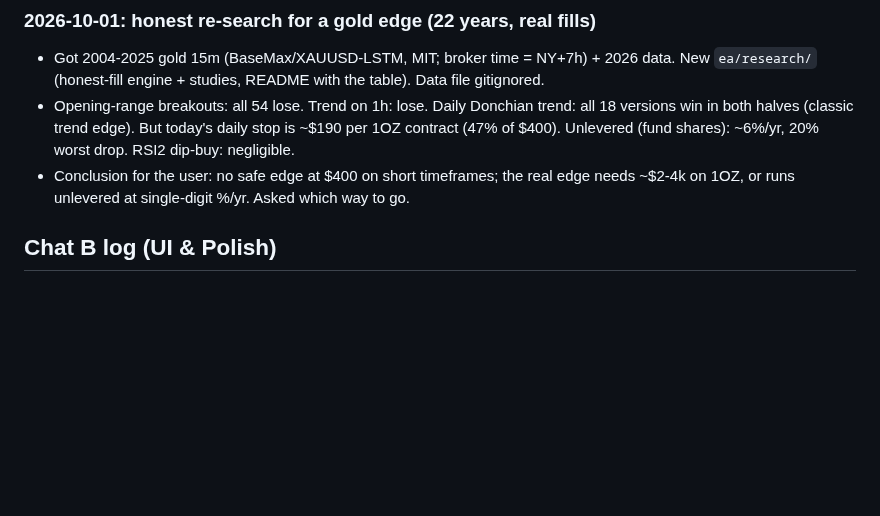
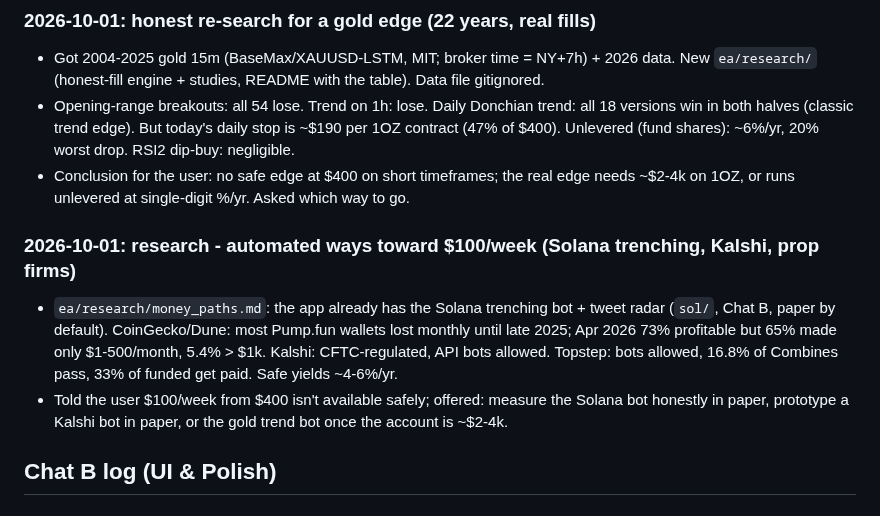
Before and after one commit to jokingtim24688/Trading-Bot, a Markdown page: Progress.md, the part around the change. Drawn GitHub-style; blank space fills up the shorter version.

Commit message:
[A] Research note: automated paths toward $100/week and the evidence
Co-Authored-By: Claude Opus 5.5 <noreply@anthropic.com>
Claude-Session: https://claude.ai/code/session_01LP9KCZTRq27SzWc6m6dg5b

```diff
--- a/Progress.md
+++ b/Progress.md
@@ -1337,6 +1337,14 @@ Each chat writes only in its own section below, and adds new entries just above
 - Conclusion for the user: no safe edge at $400 on short timeframes; the real edge needs ~$2-4k on
   1OZ, or runs unlevered at single-digit %/yr. Asked which way to go.
 
+### 2026-10-01: research - automated ways toward $100/week (Solana trenching, Kalshi, prop firms)
+- `ea/research/money_paths.md`: the app already has the Solana trenching bot + tweet radar (`sol/`, Chat B,
+  paper by default). CoinGecko/Dune: most Pump.fun wallets lost monthly until late 2025; Apr 2026 73%
+  profitable but 65% made only $1-500/month, 5.4% > $1k. Kalshi: CFTC-regulated, API bots allowed.
+  Topstep: bots allowed, 16.8% of Combines pass, 33% of funded get paid. Safe yields ~4-6%/yr.
+- Told the user $100/week from $400 isn't available safely; offered: measure the Solana bot honestly in
+  paper, prototype a Kalshi bot in paper, or the gold trend bot once the account is ~$2-4k.
+
 <!-- Chat A: add new entries above this line -->
 
 ## Chat B log (UI & Polish)
```
Also changed, not shown: ea/research/money_paths.md (added, +30 -0 lines).
